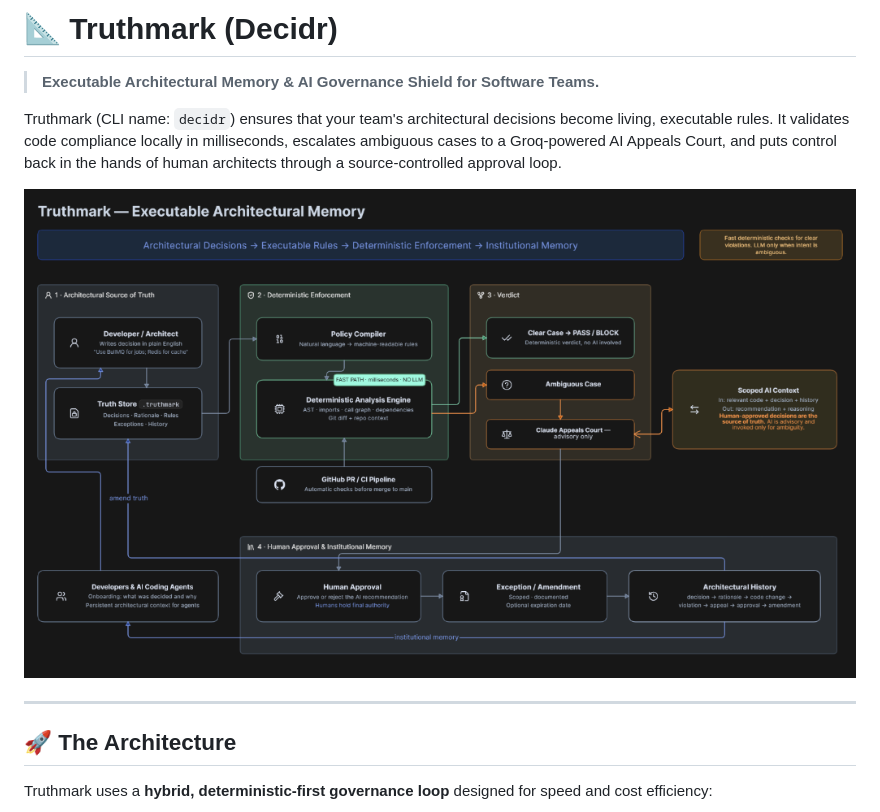
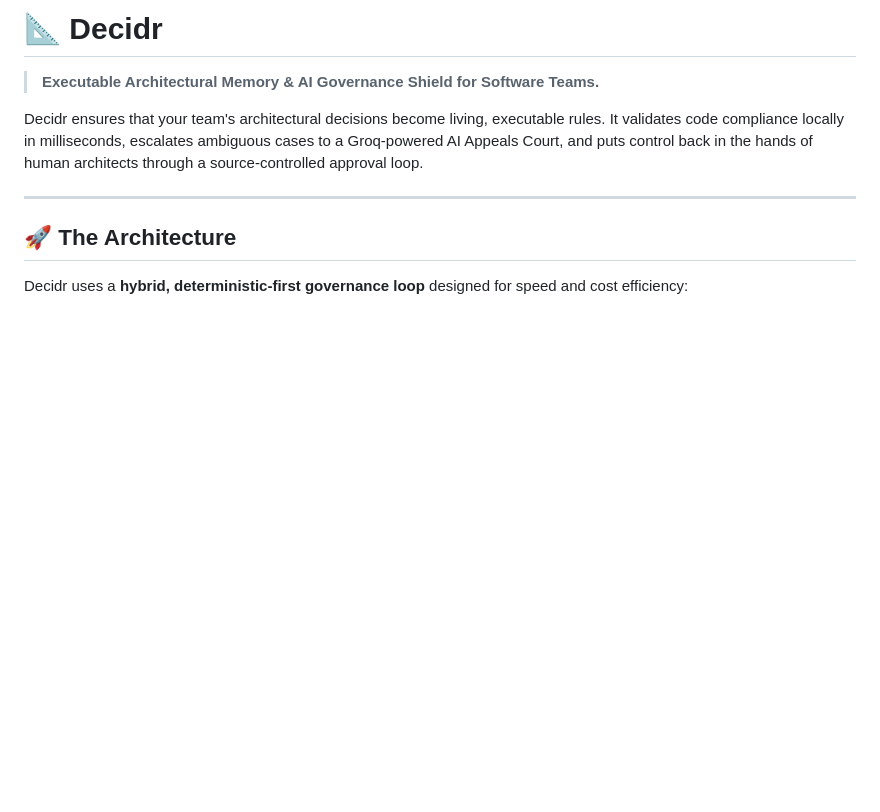
Before and after one commit to swarajjoshi10-ship-it/decidr, a Markdown page: README.md, the part around one of its changes. Rendered like a GitHub page; blank space fills up the shorter version.

Commit message:
docs(readme): reposition architecture diagram and standardize to Decidr naming

```diff
--- a/README.md
+++ b/README.md
@@ -1,14 +1,12 @@
-# 📐 Truthmark (Decidr)
+# 📐 Decidr
 
 > **Executable Architectural Memory & AI Governance Shield for Software Teams.**
 
-Truthmark (CLI name: `decidr`) ensures that your team's architectural decisions become living, executable rules. It validates code compliance locally in milliseconds, escalates ambiguous cases to a Groq-powered AI Appeals Court, and puts control back in the hands of human architects through a source-controlled approval loop.
-
-![Truthmark Architecture](assets/architecture.png)
+Decidr ensures that your team's architectural decisions become living, executable rules. It validates code compliance locally in milliseconds, escalates ambiguous cases to a Groq-powered AI Appeals Court, and puts control back in the hands of human architects through a source-controlled approval loop.
 
 ---
 
 ## 🚀 The Architecture
 
-Truthmark uses a **hybrid, deterministic-first governance loop** designed for speed and cost efficiency:
+Decidr uses a **hybrid, deterministic-first governance loop** designed for speed and cost efficiency:
 
```
Also changed, not shown: other parts of README.md (+1 -13 lines).
